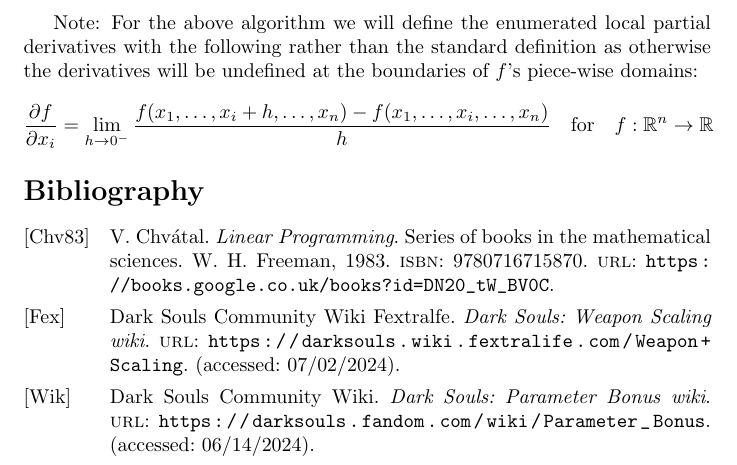
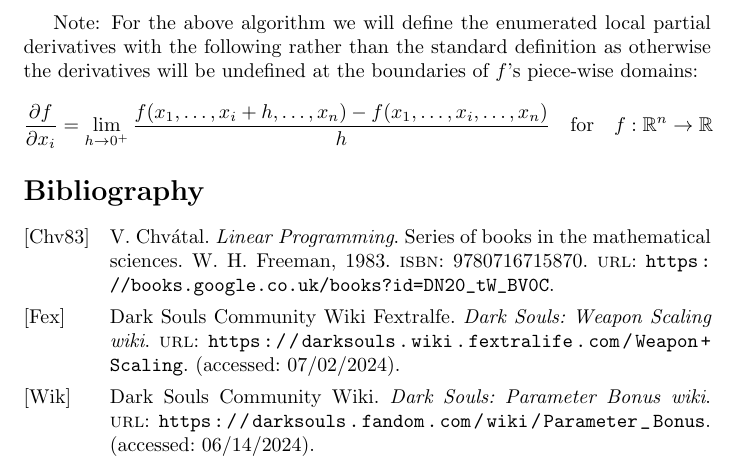
Before and after one commit to prattling-pate/dark-souls-damage-optimisation-research, a LaTeX document (latex/main.tex): part of page 17 of 17, cut so that both start at the same text. Compiled offline with pdfLaTeX.

Commit message:
Updates from Overleaf

```diff
--- a/latex/main.tex
+++ b/latex/main.tex
@@ -418,7 +418,7 @@ Generally speaking, what we want to do is in $l$ steps increment the skills vect
 \end{algorithm}
 
 Note: For the above algorithm we will define the enumerated local partial derivatives with the following rather than the standard definition as otherwise the derivatives will be undefined at the boundaries of $f$'s piece-wise domains:
-$$\frac{\partial f} {\partial x_i} = \lim_{h \to 0^-}\frac{f(x_1,\ldots,x_i + h,\ldots,x_n) - f(x_1,\ldots,x_i,\ldots,x_n)}{h} \quad \text{for} \quad f:\mathbb{R}^n \to \mathbb{R}$$
+$$\frac{\partial f} {\partial x_i} = \lim_{h \to 0^+}\frac{f(x_1,\ldots,x_i + h,\ldots,x_n) - f(x_1,\ldots,x_i,\ldots,x_n)}{h} \quad \text{for} \quad f:\mathbb{R}^n \to \mathbb{R}$$
 
 \printbibliography[heading=bibintoc, title={Bibliography}]
 \end{document}
```
